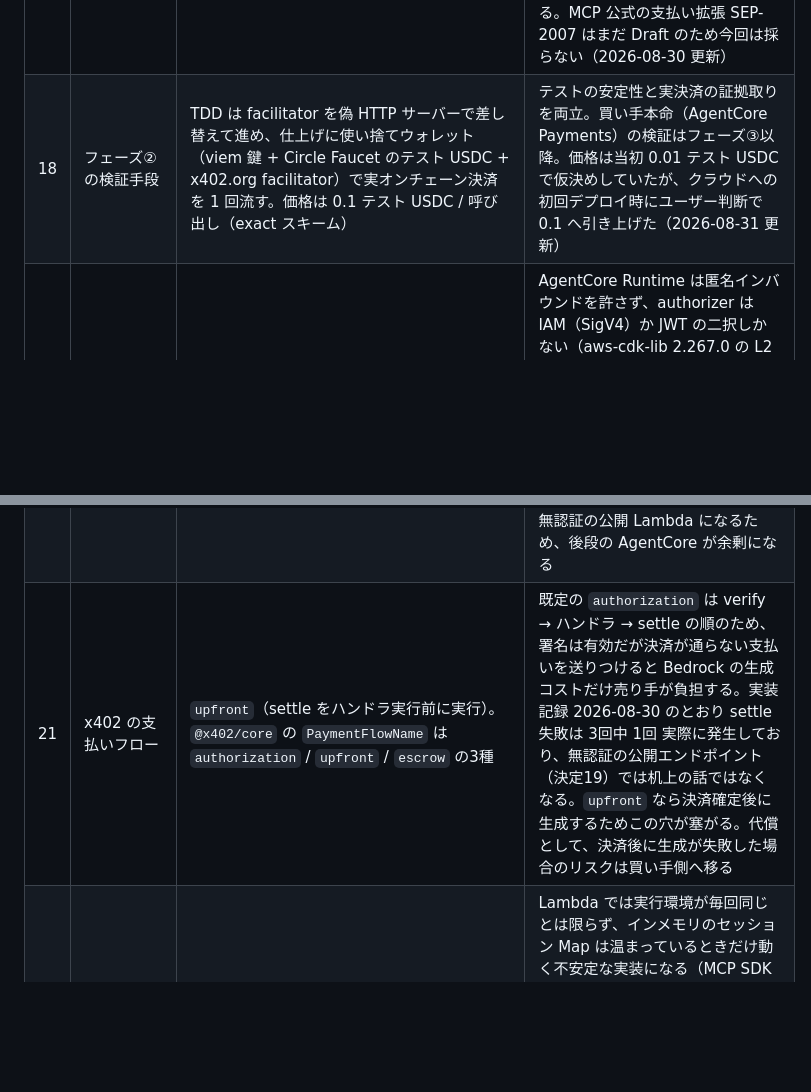
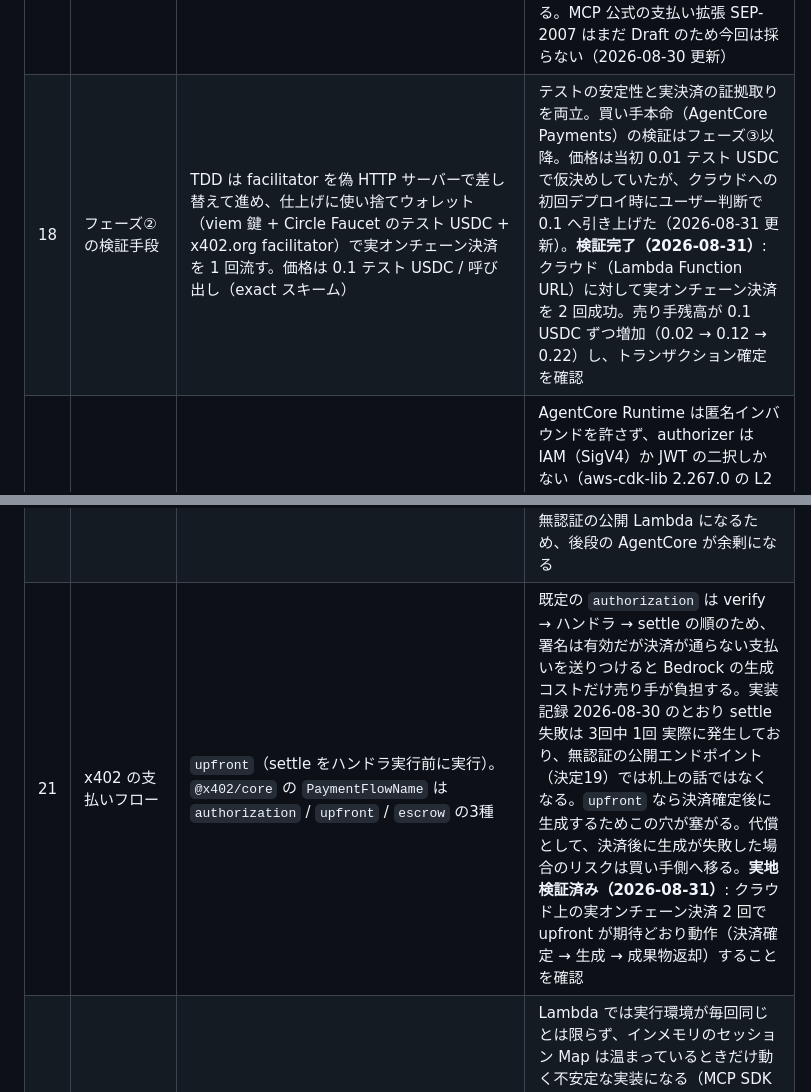
Before and after one commit to k-ibaraki/agentic-payments-on-aws-sample, a Markdown page: docs/DESIGN.md, 2 parts joined by grey strips. Rendered like a GitHub page; blank space fills up the shorter version.

```diff
--- a/docs/DESIGN.md
+++ b/docs/DESIGN.md
@@ -23,10 +23,10 @@
 | 15 | ツールチェーン | mise（node 24 / pnpm 10）。pnpm の適用は billing-mcp のみ。agent-app はスキャフォールドが採用するパッケージマネージャ（npm 想定）に従う。billing-mcp サーバーは Biome + Vitest、CDK テストは jest + @swc/jest | 参照元2リポジトリの選定の折衷（CDK 側は ops-agent、サーバー側は html-creator の系譜）。当初は全体 pnpm としていたが、決定13「雛形はスキャフォールド生成・手書きしない」と衝突するためセルフレビューで適用範囲を限定（2026-08-30） |
 | 16 | 進行順 | ①土台のみ → ②billing-mcp 単独で動作確認 → ③agent-app → ④結合（Agent が支払って UI が出る） | 一気通貫で作るより手戻りが小さい。各段階の区切りで implementation-log.md に記録 |
 | 17 | x402 の MCP バインディング | `@x402/mcp`（2.24 系）のインプロトコル方式を採用。支払い要求はツール結果（isError + structuredContent の PaymentRequired）、支払い証明は tools/call の `_meta["x402/payment"]`、レシートは結果の `_meta["x402/payment-response"]`。HTTP 402 ステータス・ヘッダは使わない | 当初の理由は「AgentCore Runtime はレスポンスの 402 ステータスやカスタムヘッダを返せない（U2 の調査結果）ため HTTP レイヤの x402 は成立しない」だった。決定19 で Lambda へ移りこの制約は消えたが、インプロトコル方式は維持する。HTTP レイヤの x402 だと `/mcp` へのリクエスト全体が有料になり、ui:// リソースを無課金にする決定11 と衝突するため。`createPaymentWrapper` なら有料ツールと無償リソースを同居できる。MCP 公式の支払い拡張 SEP-2007 はまだ Draft のため今回は採らない（2026-08-30 更新） |
-| 18 | フェーズ②の検証手段 | TDD は facilitator を偽 HTTP サーバーで差し替えて進め、仕上げに使い捨てウォレット（viem 鍵 + Circle Faucet のテスト USDC + x402.org facilitator）で実オンチェーン決済を 1 回流す。価格は 0.1 テスト USDC / 呼び出し（exact スキーム） | テストの安定性と実決済の証拠取りを両立。買い手本命（AgentCore Payments）の検証はフェーズ③以降。価格は当初 0.01 テスト USDC で仮決めしていたが、クラウドへの初回デプロイ時にユーザー判断で 0.1 へ引き上げた（2026-08-31 更新） |
+| 18 | フェーズ②の検証手段 | TDD は facilitator を偽 HTTP サーバーで差し替えて進め、仕上げに使い捨てウォレット（viem 鍵 + Circle Faucet のテスト USDC + x402.org facilitator）で実オンチェーン決済を 1 回流す。価格は 0.1 テスト USDC / 呼び出し（exact スキーム） | テストの安定性と実決済の証拠取りを両立。買い手本命（AgentCore Payments）の検証はフェーズ③以降。価格は当初 0.01 テスト USDC で仮決めしていたが、クラウドへの初回デプロイ時にユーザー判断で 0.1 へ引き上げた（2026-08-31 更新）。**検証完了（2026-08-31）**: クラウド（Lambda Function URL）に対して実オンチェーン決済を 2 回成功。売り手残高が 0.1 USDC ずつ増加（0.02 → 0.12 → 0.22）し、トランザクション確定を確認 |
 | 19 | 売り手（billing-mcp）のホスティング | AgentCore Runtime をやめ、Lambda（zip・arm64）+ Function URL（AuthType NONE = 無認証）に置く。無認証で公開するため、reserved concurrency と関数タイムアウトで瞬間的な流量に上限を掛ける（同時実行数は累積コストの上限にはならない。累積の上限が要るなら AWS Budgets 等を併用）。Lambda の制限（リクエスト 6MB / 実行 15分）を超えたくなった場合は ECS へ移す | AgentCore Runtime は匿名インバウンドを許さず、authorizer は IAM（SigV4）か JWT の二択しかない（aws-cdk-lib 2.267.0 の L2 にも CFN にも無認証は無い）。IAM で絞ると認可の主体が「支払い」ではなく「権限付与」になり、x402 で課金する意味が消える（「IAM で絞るなら x402 は不要では」というユーザーの指摘）。買い手側の AgentCore Payments（決定9）は Runtime 非依存と調査済みで、売り手を AgentCore に置く必然性は「AgentCore Runtime を試すこと」以外に無かった。x402 を唯一のゲートに戻すことを優先し、2026-08-30 に転換 |
 | 20 | 検討して不採用にした売り手構成 | ①API Gateway（REST / HTTP）②AgentCore + Cognito Identity Pool のゲスト資格情報 ③AgentCore + 公開プロキシ（CloudFront + Lambda@Edge） | ①HTTP API は統合タイムアウト 30秒上限で最初から不可。REST API は統合タイムアウトを 29秒超へ引き上げ可能（Regional / Private のみ、Service Quotas の L-E5AE38E3。当アカウントは Adjustable: True / 現在値 29000ms）だが、`Idle connection timeout` 310秒は引き上げ不可で生成上限 570秒が通らず、引き上げにはアカウント・リージョン全体の API Gateway スロットル削減が伴い、さらにクォータ申請が `cdk deploy` の外に出て再現性を損なう。②未認証（ゲスト）ID の AWS 一時クレデンシャルで SigV4 署名すれば実質匿名公開は可能（Identity Pool ID は公開値でよい。※IAM の意味論からの推論で実地検証はしていない）だが、買い手に「ゲスト資格情報の取得と SigV4 署名」という AWS 固有の作法を強い、「事前の関係なしに HTTP と決済だけで買える」という x402 の売りが消える。③は前段が無認証の公開 Lambda になるため、後段の AgentCore が余剰になる |
-| 21 | x402 の支払いフロー | `upfront`（settle をハンドラ実行前に実行）。`@x402/core` の `PaymentFlowName` は `authorization` / `upfront` / `escrow` の3種 | 既定の `authorization` は verify → ハンドラ → settle の順のため、署名は有効だが決済が通らない支払いを送りつけると Bedrock の生成コストだけ売り手が負担する。実装記録 2026-08-30 のとおり settle 失敗は 3回中 1回 実際に発生しており、無認証の公開エンドポイント（決定19）では机上の話ではなくなる。`upfront` なら決済確定後に生成するためこの穴が塞がる。代償として、決済後に生成が失敗した場合のリスクは買い手側へ移る |
+| 21 | x402 の支払いフロー | `upfront`（settle をハンドラ実行前に実行）。`@x402/core` の `PaymentFlowName` は `authorization` / `upfront` / `escrow` の3種 | 既定の `authorization` は verify → ハンドラ → settle の順のため、署名は有効だが決済が通らない支払いを送りつけると Bedrock の生成コストだけ売り手が負担する。実装記録 2026-08-30 のとおり settle 失敗は 3回中 1回 実際に発生しており、無認証の公開エンドポイント（決定19）では机上の話ではなくなる。`upfront` なら決済確定後に生成するためこの穴が塞がる。代償として、決済後に生成が失敗した場合のリスクは買い手側へ移る。**実地検証済み（2026-08-31）**: クラウド上の実オンチェーン決済 2 回で upfront が期待どおり動作（決済確定 → 生成 → 成果物返却）することを確認 |
 | 22 | サーバーの実行形態 | express を廃し、`WebStandardStreamableHTTPServerTransport` を素の Lambda ハンドラから使う。zip デプロイ（Docker・ECR 不使用）。MCP セッションはステートレス（`sessionIdGenerator: undefined`）。ローカル開発用に `node:http` の薄いエントリポイントを別に置く | Lambda では実行環境が毎回同じとは限らず、インメモリのセッション Map は温まっているときだけ動く不安定な実装になる（MCP SDK 1.30 のステートレスモードはセッション検証を一切行わない）。express + Lambda Web Adapter でも動くが、素のハンドラなら Docker が一切不要で CDK は NodejsFunction だけで済み、コールドスタートも小さい。なお facilitator への `/supported` 照会は Lambda の INIT フェーズ（10秒制限）を避けるため初回呼び出しへ遅延させる。また GET（単独の SSE ストリーム要求）は SDK へ渡さず 405 で返す。ステートレス + enableJsonResponse では SSE を提供せず、渡すと終わらないストリームが返って Function URL のバッファ応答が永久に未解決になるため（クラウドで Runtime.NodeJsExit として実測。2026-08-31 追記） |
 | 23 | 添付ファイルの上限 | 最大1件（ツールのスキーマで強制）。リクエスト全体で base64 後 6MB 以内 | 旧実装は express の 25mb 上限で「3件 × 4.5MB」を受けていたが、Lambda Function URL のリクエスト上限は 6MB（引き上げ不可）で、3件の広告は掲げても受け取れない。上限に収まる1件へ絞り、サイズの目安（元データ約4.4MB）をツールの説明文に明記した（2026-08-30、セルフレビュー指摘の対応でユーザーが決定） |
 
```
Also changed, not shown: docs/implementation-log.md (+51 -0 lines).
